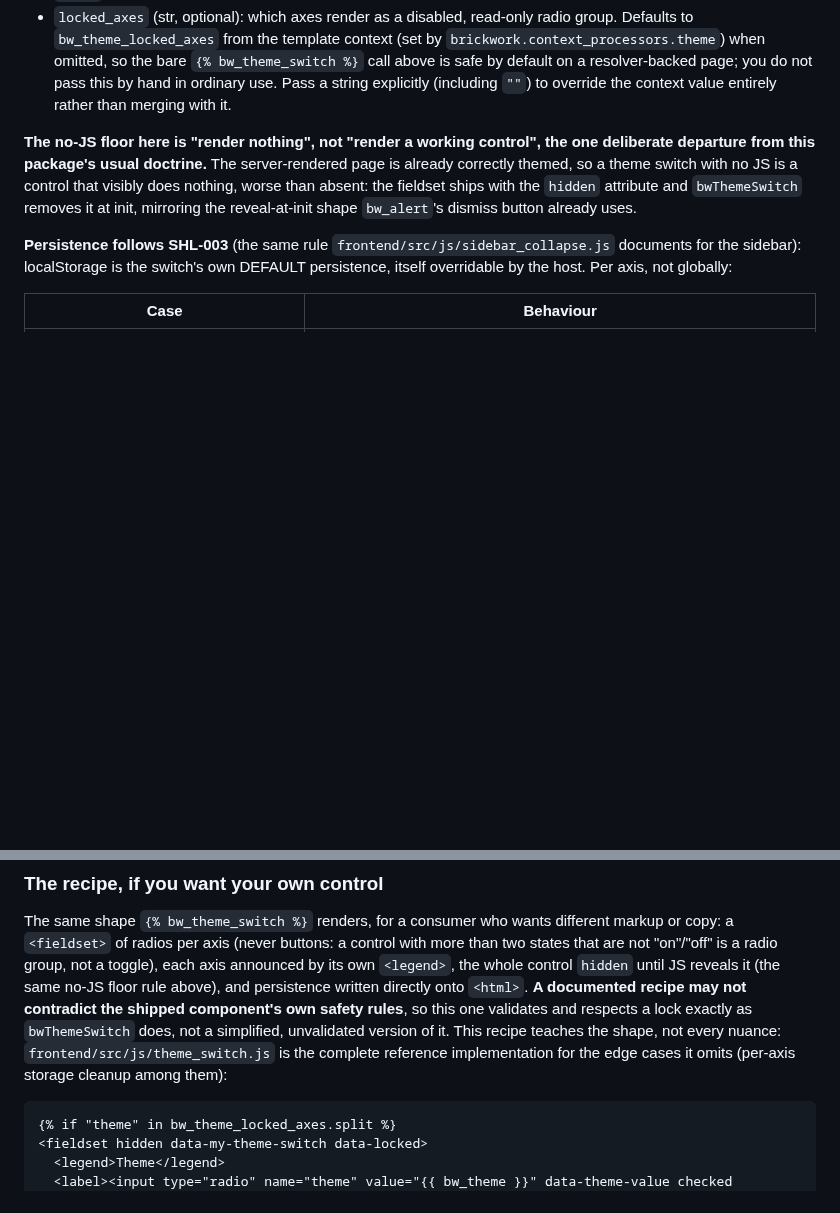
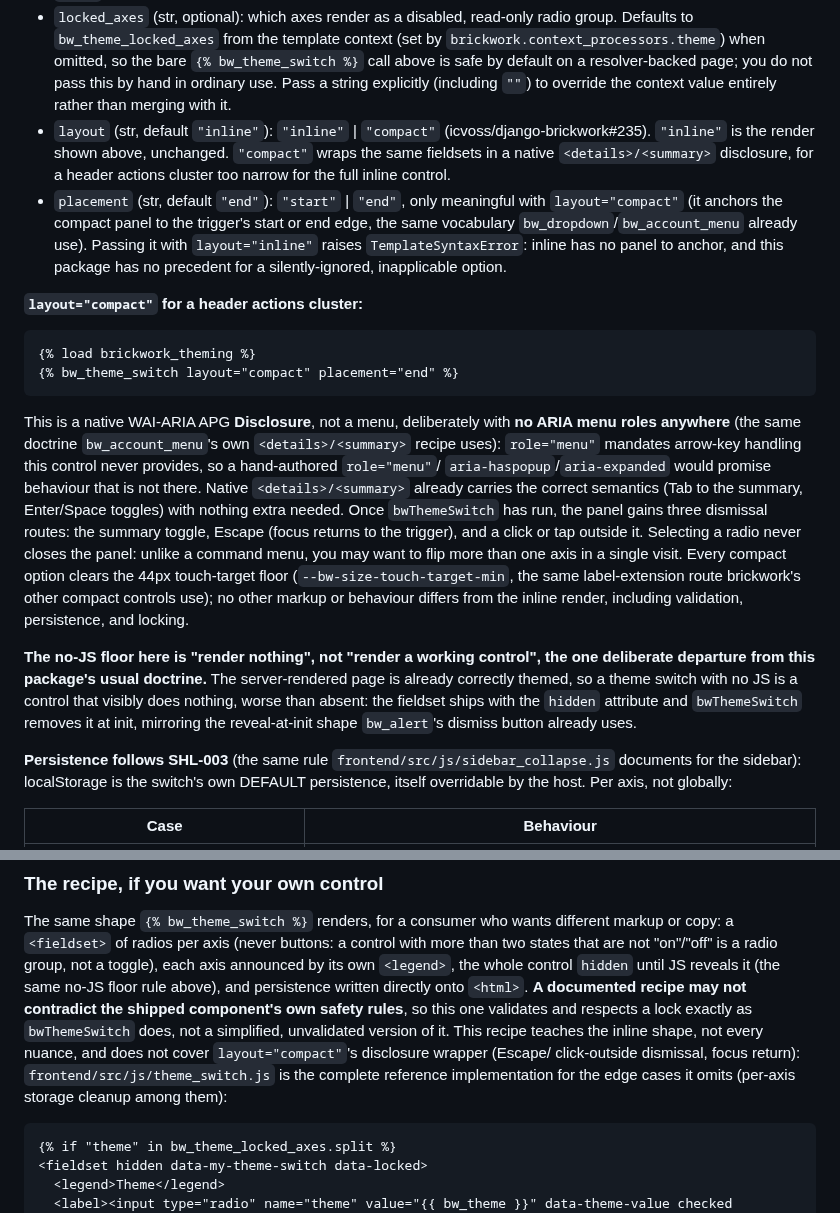
Before and after one commit to icvoss/django-brickwork, a Markdown page: docs/BRANDING.md, 2 parts joined by grey strips. GitHub-like rendering; blank space fills up the shorter version.

Commit message:
docs: document layout=/placement= and the compact recipe
docs/BRANDING.md's theme-switch section gains the layout=/placement=
options, a compact usage example, and the disclosure/no-menu-roles
rationale; the hand-rolled recipe now states it does not cover the compact
wrapper. Adds the changelog fragment for #235, referencing the
brickworkui.com hand-built wrapper this unwinds (icvoss/brickworkui.com#69).

Ref icvoss/django-brickwork#235.

````diff
--- a/docs/BRANDING.md
+++ b/docs/BRANDING.md
@@ -417,6 +417,40 @@ other interaction). Options (ADR-060 grammar):
   page; you do not pass this by hand in ordinary use. Pass a string
   explicitly (including `""`) to override the context value entirely rather
   than merging with it.
+- `layout` (str, default `"inline"`): `"inline"` | `"compact"`
+  (icvoss/django-brickwork#235). `"inline"` is the render shown above,
+  unchanged. `"compact"` wraps the same fieldsets in a native
+  `<details>/<summary>` disclosure, for a header actions cluster too narrow
+  for the full inline control.
+- `placement` (str, default `"end"`): `"start"` | `"end"`, only meaningful
+  with `layout="compact"` (it anchors the compact panel to the trigger's
+  start or end edge, the same vocabulary `bw_dropdown`/`bw_account_menu`
+  already use). Passing it with `layout="inline"` raises
+  `TemplateSyntaxError`: inline has no panel to anchor, and this package has
+  no precedent for a silently-ignored, inapplicable option.
+
+**`layout="compact"` for a header actions cluster:**
+
+```django
+{% load brickwork_theming %}
+{% bw_theme_switch layout="compact" placement="end" %}
+```
+
+This is a native WAI-ARIA APG **Disclosure**, not a menu, deliberately with
+**no ARIA menu roles anywhere** (the same doctrine `bw_account_menu`'s own
+`<details>/<summary>` recipe uses): `role="menu"` mandates arrow-key
+handling this control never provides, so a hand-authored `role="menu"`/
+`aria-haspopup`/`aria-expanded` would promise behaviour that is not there.
+Native `<details>/<summary>` already carries the correct semantics (Tab to
+the summary, Enter/Space toggles) with nothing extra needed. Once
+`bwThemeSwitch` has run, the panel gains three dismissal routes: the summary
+toggle, Escape (focus returns to the trigger), and a click or tap outside
+it. Selecting a radio never closes the panel: unlike a command menu, you may
+want to flip more than one axis in a single visit. Every compact option
+clears the 44px touch-target floor (`--bw-size-touch-target-min`, the same
+label-extension route brickwork's other compact controls use); no other
+markup or behaviour differs from the inline render, including validation,
+persistence, and locking.
 
 **The no-JS floor here is "render nothing", not "render a working control",
 the one deliberate departure from this package's usual doctrine.** The
@@ -536,9 +570,11 @@ not a toggle), each axis announced by its own `<legend>`, the whole control
 persistence written directly onto `<html>`. **A documented recipe may not
 contradict the shipped component's own safety rules**, so this one validates
 and respects a lock exactly as `bwThemeSwitch` does, not a simplified,
-unvalidated version of it. This recipe teaches the shape, not every nuance:
-`frontend/src/js/theme_switch.js` is the complete reference implementation
-for the edge cases it omits (per-axis storage cleanup among them):
+unvalidated version of it. This recipe teaches the inline shape, not every
+nuance, and does not cover `layout="compact"`'s disclosure wrapper (Escape/
+click-outside dismissal, focus return): `frontend/src/js/theme_switch.js` is
+the complete reference implementation for the edge cases it omits (per-axis
+storage cleanup among them):
 
 ```django
 {% if "theme" in bw_theme_locked_axes.split %}
````
Also changed, not shown: changelog.d/235.added.md (added, +1 -0 lines).
